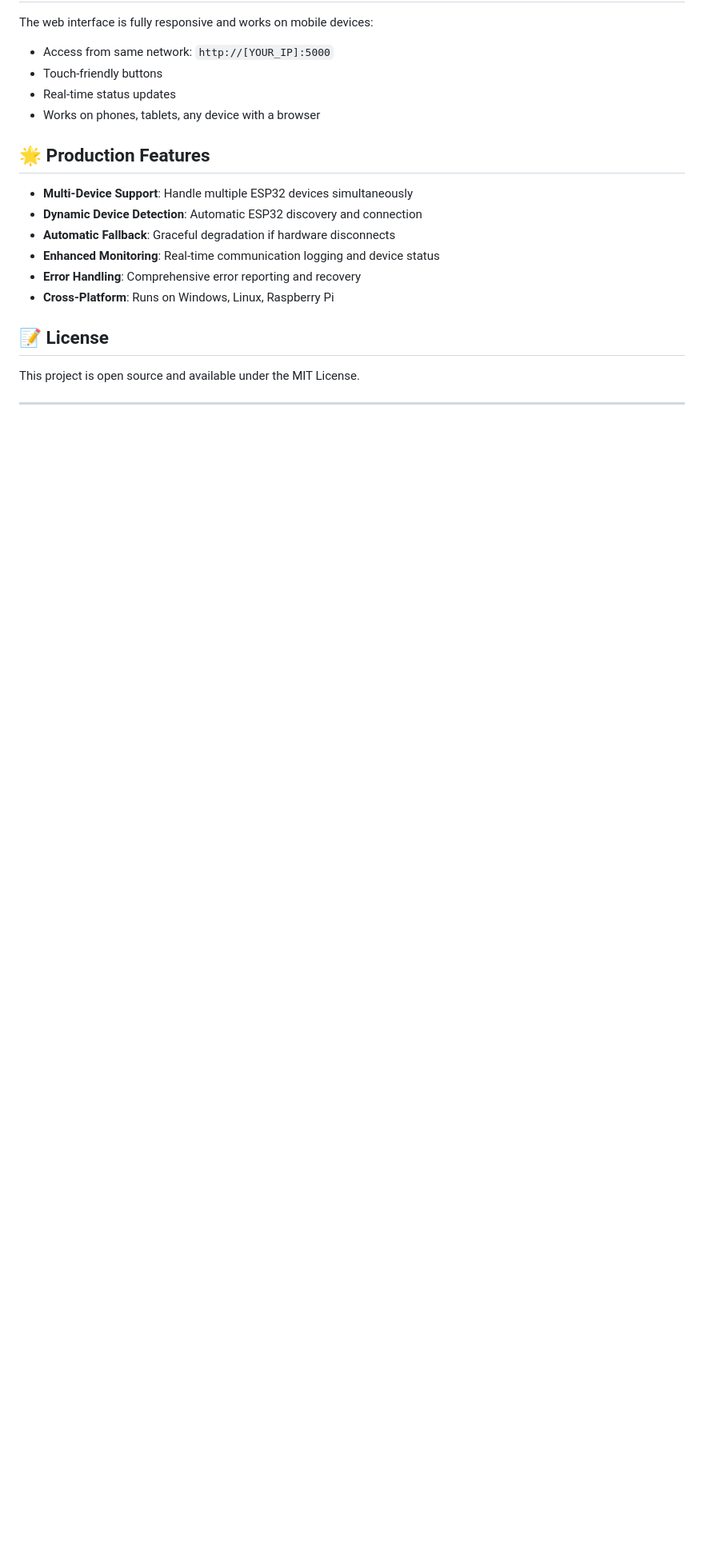
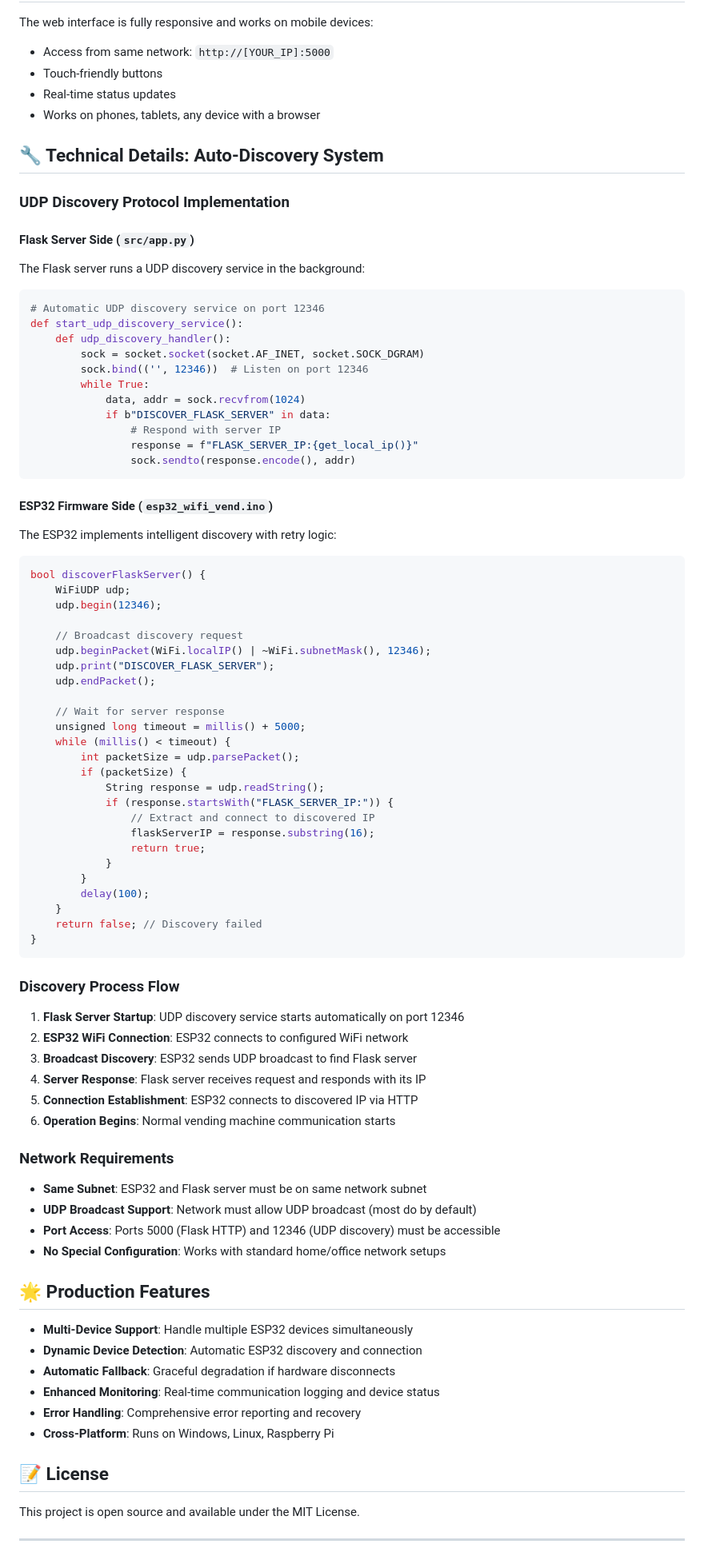
Before and after one commit to mihirrTS/esp_server_vend, a Markdown page: README.md, the part around the change printed below. Shown: that part at 80% size. Drawn GitHub-style; blank space fills up the shorter version.

````diff
--- a/README.md
+++ b/README.md
@@ -328,6 +388,72 @@ The web interface is fully responsive and works on mobile devices:
 - Real-time status updates
 - Works on phones, tablets, any device with a browser
 
+## 🔧 Technical Details: Auto-Discovery System
+
+### UDP Discovery Protocol Implementation
+
+#### Flask Server Side (`src/app.py`)
+The Flask server runs a UDP discovery service in the background:
+
+```python
+# Automatic UDP discovery service on port 12346
+def start_udp_discovery_service():
+    def udp_discovery_handler():
+        sock = socket.socket(socket.AF_INET, socket.SOCK_DGRAM)
+        sock.bind(('', 12346))  # Listen on port 12346
+        while True:
+            data, addr = sock.recvfrom(1024)
+            if b"DISCOVER_FLASK_SERVER" in data:
+                # Respond with server IP
+                response = f"FLASK_SERVER_IP:{get_local_ip()}"
+                sock.sendto(response.encode(), addr)
+```
+
+#### ESP32 Firmware Side (`esp32_wifi_vend.ino`)
+The ESP32 implements intelligent discovery with retry logic:
+
+```cpp
+bool discoverFlaskServer() {
+    WiFiUDP udp;
+    udp.begin(12346);
+
+    // Broadcast discovery request
+    udp.beginPacket(WiFi.localIP() | ~WiFi.subnetMask(), 12346);
+    udp.print("DISCOVER_FLASK_SERVER");
+    udp.endPacket();
+
+    // Wait for server response
+    unsigned long timeout = millis() + 5000;
+    while (millis() < timeout) {
+        int packetSize = udp.parsePacket();
+        if (packetSize) {
+            String response = udp.readString();
+            if (response.startsWith("FLASK_SERVER_IP:")) {
+                // Extract and connect to discovered IP
+                flaskServerIP = response.substring(16);
+                return true;
+            }
+        }
+        delay(100);
+    }
+    return false; // Discovery failed
+}
+```
+
+### Discovery Process Flow
+1. **Flask Server Startup**: UDP discovery service starts automatically on port 12346
+2. **ESP32 WiFi Connection**: ESP32 connects to configured WiFi network
+3. **Broadcast Discovery**: ESP32 sends UDP broadcast to find Flask server
+4. **Server Response**: Flask server receives request and responds with its IP
+5. **Connection Establishment**: ESP32 connects to discovered IP via HTTP
+6. **Operation Begins**: Normal vending machine communication starts
+
+### Network Requirements
+- **Same Subnet**: ESP32 and Flask server must be on same network subnet
+- **UDP Broadcast Support**: Network must allow UDP broadcast (most do by default)
+- **Port Access**: Ports 5000 (Flask HTTP) and 12346 (UDP discovery) must be accessible
+- **No Special Configuration**: Works with standard home/office network setups
+
 ## 🌟 Production Features
 
 - **Multi-Device Support**: Handle multiple ESP32 devices simultaneously
````
Also changed, not shown: other parts of README.md (+74 -14 lines).
